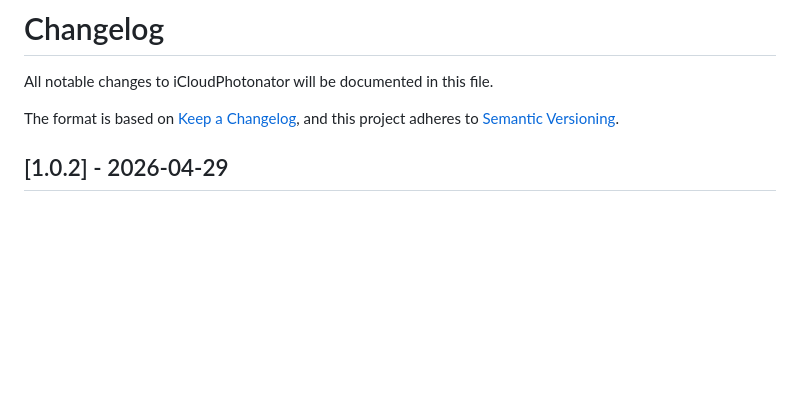
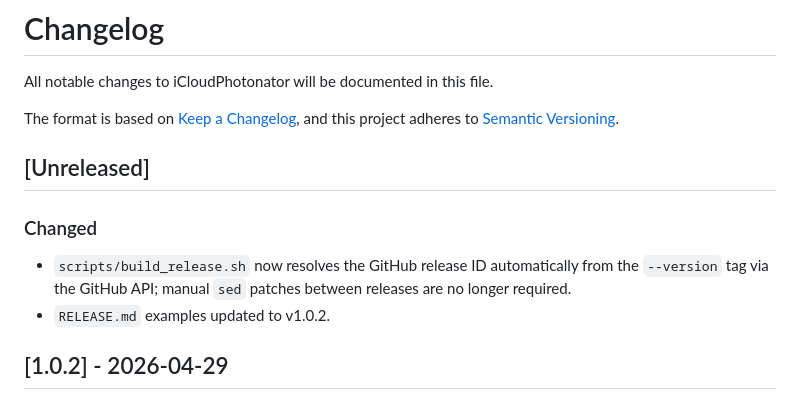
Before and after one commit to hanselstner/icloudphotonator, a Markdown page: CHANGELOG.md, the part around the change. Drawn GitHub-style; blank space fills up the shorter version.

Commit message:
docs(changelog): add Unreleased entry for build pipeline hardening

```diff
--- a/CHANGELOG.md
+++ b/CHANGELOG.md
@@ -3,6 +3,12 @@
 All notable changes to iCloudPhotonator will be documented in this file.
 
 The format is based on [Keep a Changelog](https://keepachangelog.com/en/1.1.0/), and this project adheres to [Semantic Versioning](https://semver.org/spec/v2.0.0.html).
+
+## [Unreleased]
+
+### Changed
+- `scripts/build_release.sh` now resolves the GitHub release ID automatically from the `--version` tag via the GitHub API; manual `sed` patches between releases are no longer required.
+- `RELEASE.md` examples updated to v1.0.2.
 
 ## [1.0.2] - 2026-04-29
 
```
